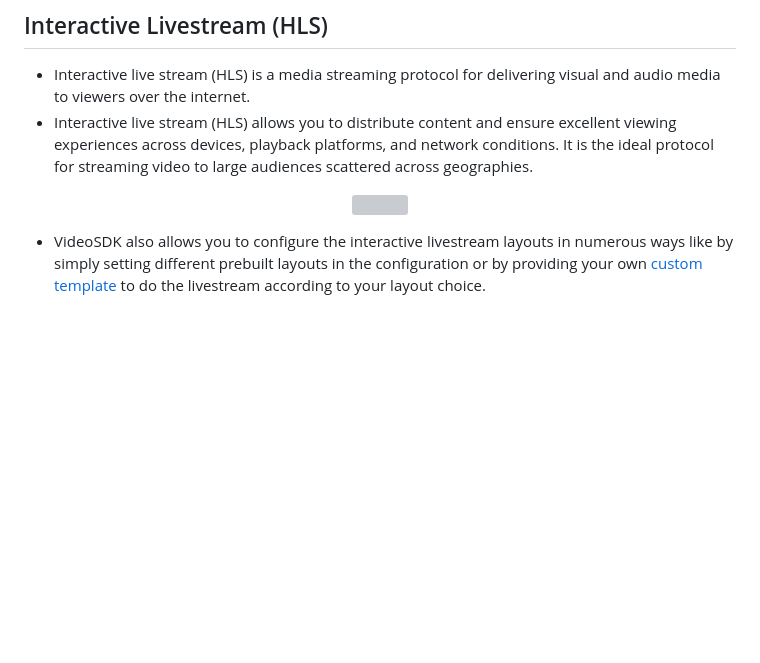
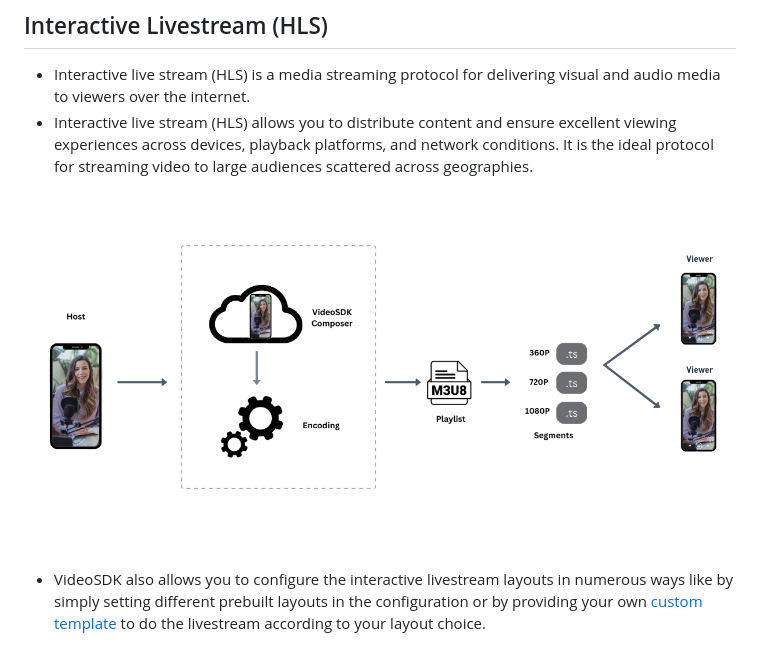
Before and after one commit to videosdk-live/videosdk-hls-flutter-sdk-example, a Markdown page: README.md, the part around the change. Rendered like a GitHub page; pictures changed too: gifs/hls.png (added); blank space fills up the shorter version; grey boxes are pictures that could not be loaded.

Commit message:
readme image update

```diff
--- a/README.md
+++ b/README.md
@@ -17,7 +17,7 @@ At Video SDK, we’re building tools to help companies create world-class collab
 - Interactive live stream (HLS) allows you to distribute content and ensure excellent viewing experiences across devices, playback platforms, and network conditions. It is the ideal protocol for streaming video to large audiences scattered across geographies.
 
 <p align="center">
-<img src="assets/HLS.png"/>
+<img src="gifs/hls.png"/>
 </p>
 
 - VideoSDK also allows you to configure the interactive livestream layouts in numerous ways like by simply setting different prebuilt layouts in the configuration or by providing your own [custom template](https://docs.videosdk.live/docs/tutorials/customized-layout) to do the livestream according to your layout choice.
```
